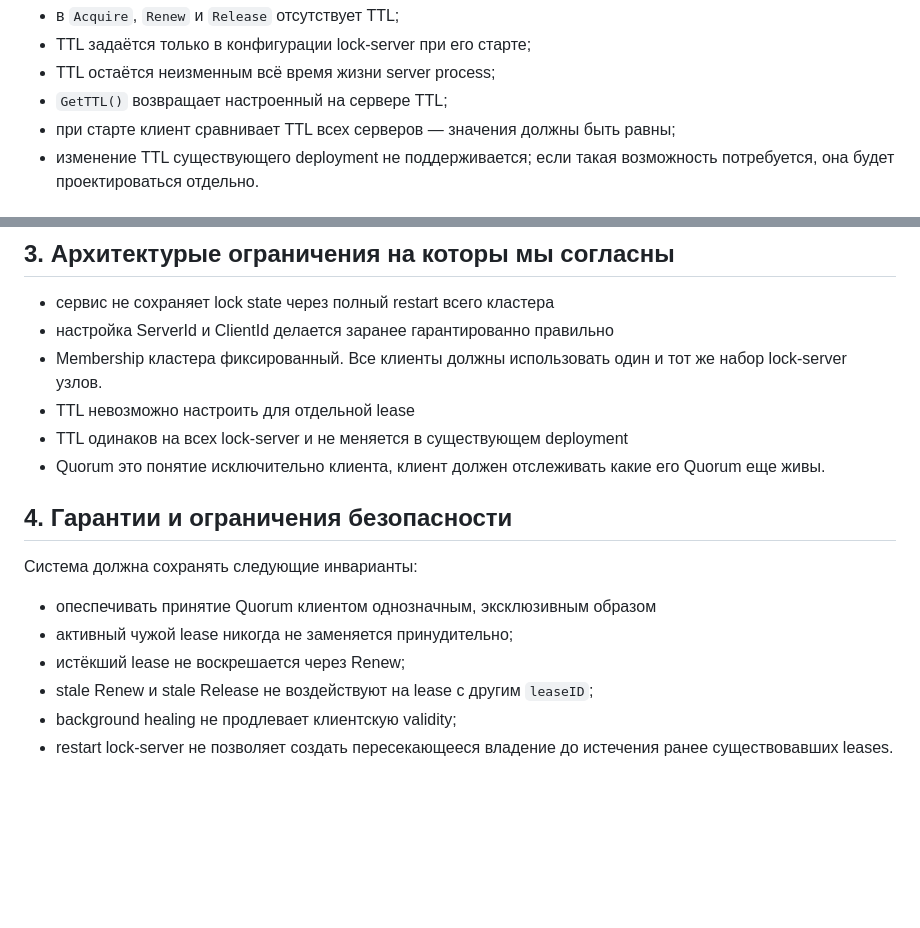
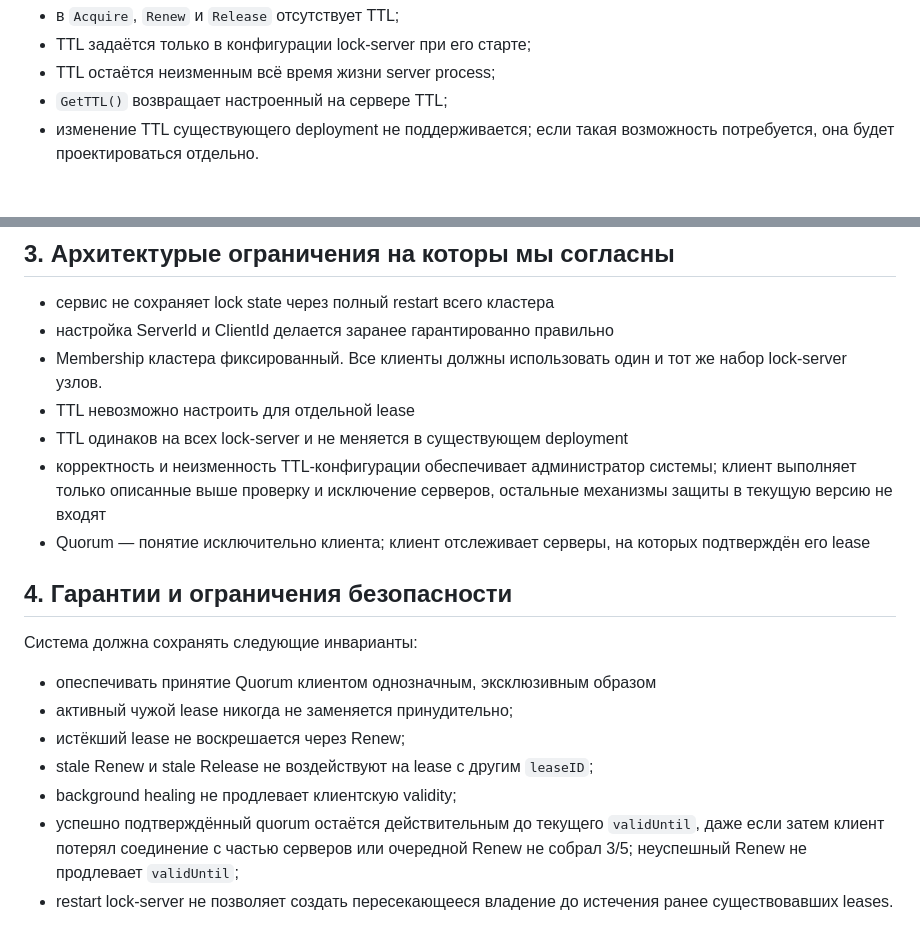
Before and after one commit to udovenkoav1981/RedLease, a Markdown page: Requirements.md, 2 parts joined by grey strips. Rendered like a GitHub page; blank space fills up the shorter version.

```diff
--- a/Requirements.md
+++ b/Requirements.md
@@ -38,7 +38,6 @@ GetTTL()
 - TTL задаётся только в конфигурации lock-server при его старте;
 - TTL остаётся неизменным всё время жизни server process;
 - `GetTTL()` возвращает настроенный на сервере TTL;
-- при старте клиент сравнивает TTL всех серверов — значения должны быть равны;
 - изменение TTL существующего deployment не поддерживается; если такая
   возможность потребуется, она будет проектироваться отдельно.
 
@@ -59,7 +58,11 @@ GetTTL()
 - Membership кластера фиксированный. Все клиенты должны использовать один и тот же набор  lock-server узлов.
 - TTL невозможно настроить для отдельной lease
 - TTL одинаков на всех lock-server и не меняется в существующем deployment
-- Quorum это понятие исключительно клиента, клиент должен отслеживать какие его Quorum еще живы.
+- корректность и неизменность TTL-конфигурации обеспечивает администратор
+  системы; клиент выполняет только описанные выше проверку и исключение
+  серверов, остальные механизмы защиты в текущую версию не входят
+- Quorum — понятие исключительно клиента; клиент отслеживает серверы, на которых
+  подтверждён его lease
 
 
 ## 4. Гарантии и ограничения безопасности
@@ -71,6 +74,9 @@ GetTTL()
 - истёкший lease не воскрешается через Renew;
 - stale Renew и stale Release не воздействуют на lease с другим `leaseID`;
 - background healing не продлевает клиентскую validity;
+- успешно подтверждённый quorum остаётся действительным до текущего
+  `validUntil`, даже если затем клиент потерял соединение с частью серверов или
+  очередной Renew не собрал 3/5; неуспешный Renew не продлевает `validUntil`;
 - restart lock-server не позволяет создать пересекающееся владение до истечения
   ранее существовавших leases.
 
```
Also changed, not shown: Architecture.md (+49 -20 lines), TODO.md (added, +16 -0 lines).
